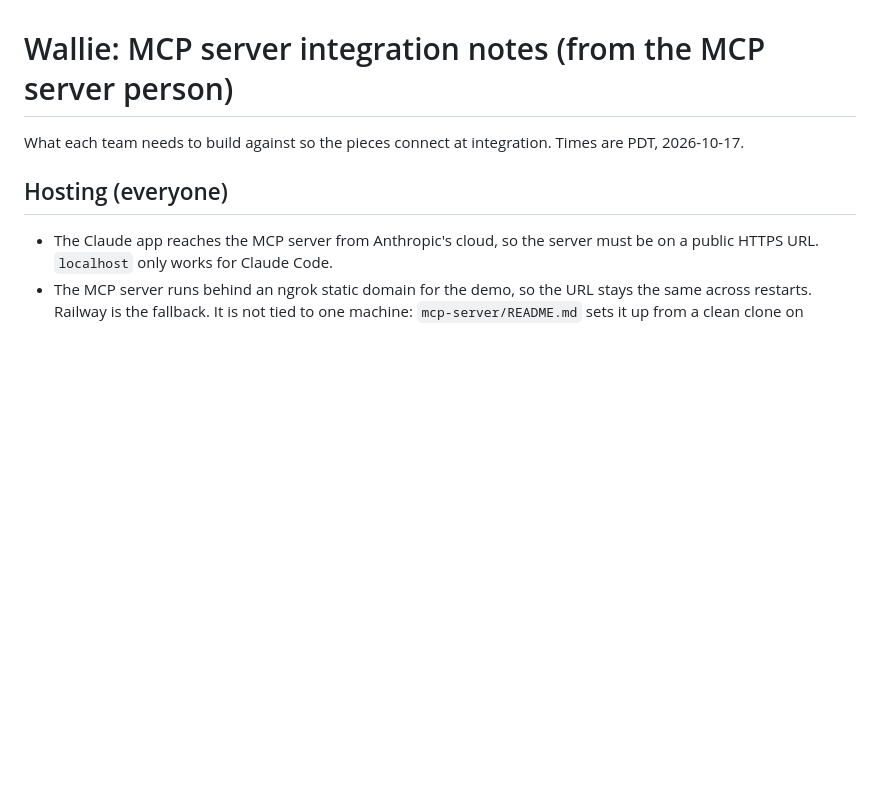
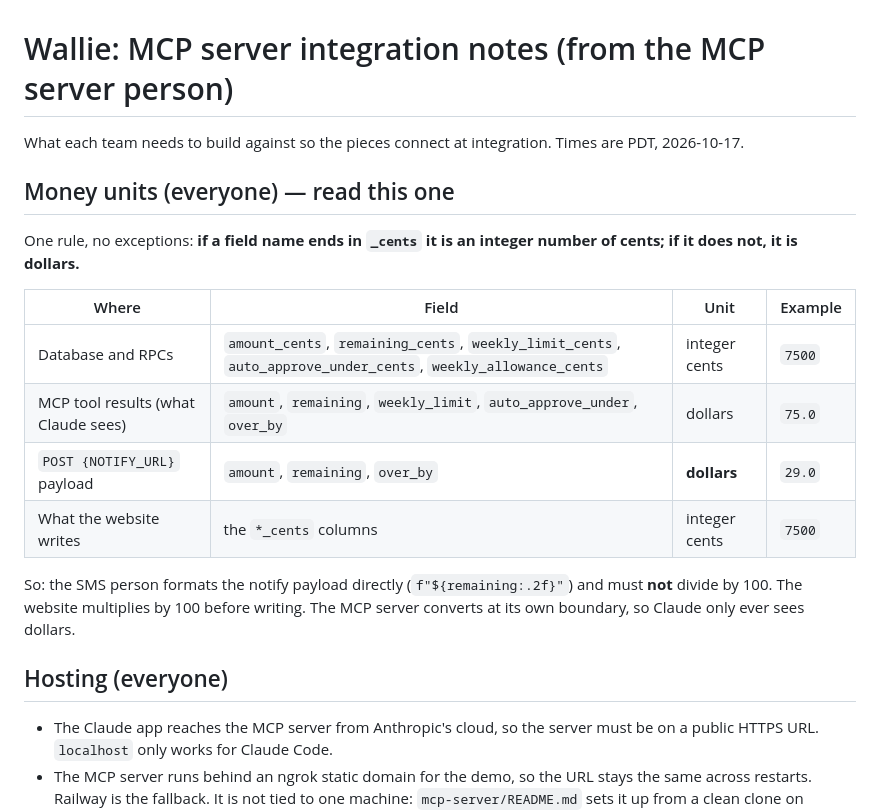
Before and after one commit to doodsito/side-project-c0mpiled-14, a Markdown page: docs/TEAM-CONTRACT.md, the part around the change. Rendered like a GitHub page; blank space fills up the shorter version.

Commit message:
docs: state the money-units rule explicitly
Fields ending in _cents are integer cents; everything else is dollars. The
notify payload is dollars, which is the easy one to get wrong since the
database is cents everywhere.

Co-Authored-By: Claude Sonnet 5 <noreply@anthropic.com>

```diff
--- a/docs/TEAM-CONTRACT.md
+++ b/docs/TEAM-CONTRACT.md
@@ -1,6 +1,19 @@
 # Wallie: MCP server integration notes (from the MCP server person)
 
 What each team needs to build against so the pieces connect at integration. Times are PDT, 2026-10-17.
+
+## Money units (everyone) — read this one
+
+One rule, no exceptions: **if a field name ends in `_cents` it is an integer number of cents; if it does not, it is dollars.**
+
+| Where | Field | Unit | Example |
+| --- | --- | --- | --- |
+| Database and RPCs | `amount_cents`, `remaining_cents`, `weekly_limit_cents`, `auto_approve_under_cents`, `weekly_allowance_cents` | integer cents | `7500` |
+| MCP tool results (what Claude sees) | `amount`, `remaining`, `weekly_limit`, `auto_approve_under`, `over_by` | dollars | `75.0` |
+| `POST {NOTIFY_URL}` payload | `amount`, `remaining`, `over_by` | **dollars** | `29.0` |
+| What the website writes | the `*_cents` columns | integer cents | `7500` |
+
+So: the SMS person formats the notify payload directly (`f"${remaining:.2f}"`) and must **not** divide by 100. The website multiplies by 100 before writing. The MCP server converts at its own boundary, so Claude only ever sees dollars.
 
 ## Hosting (everyone)
 
```
